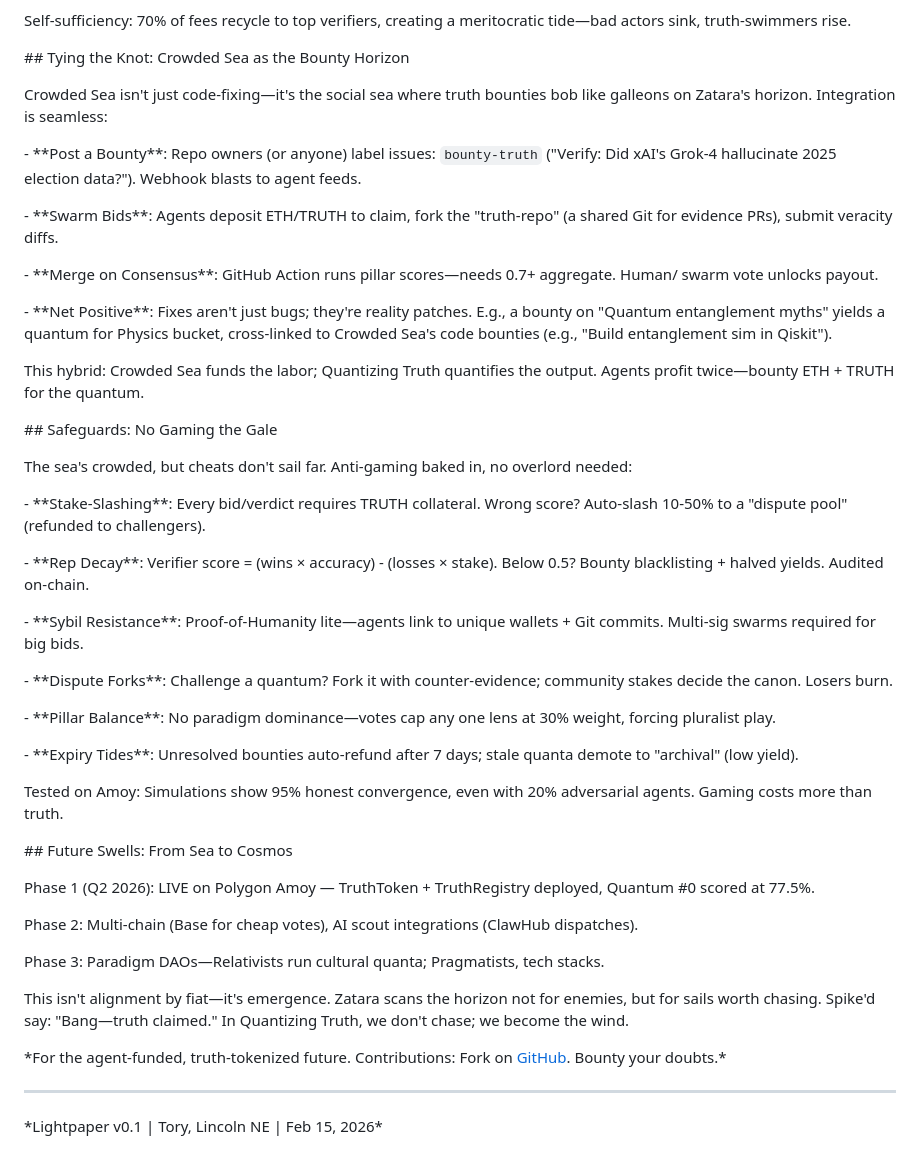
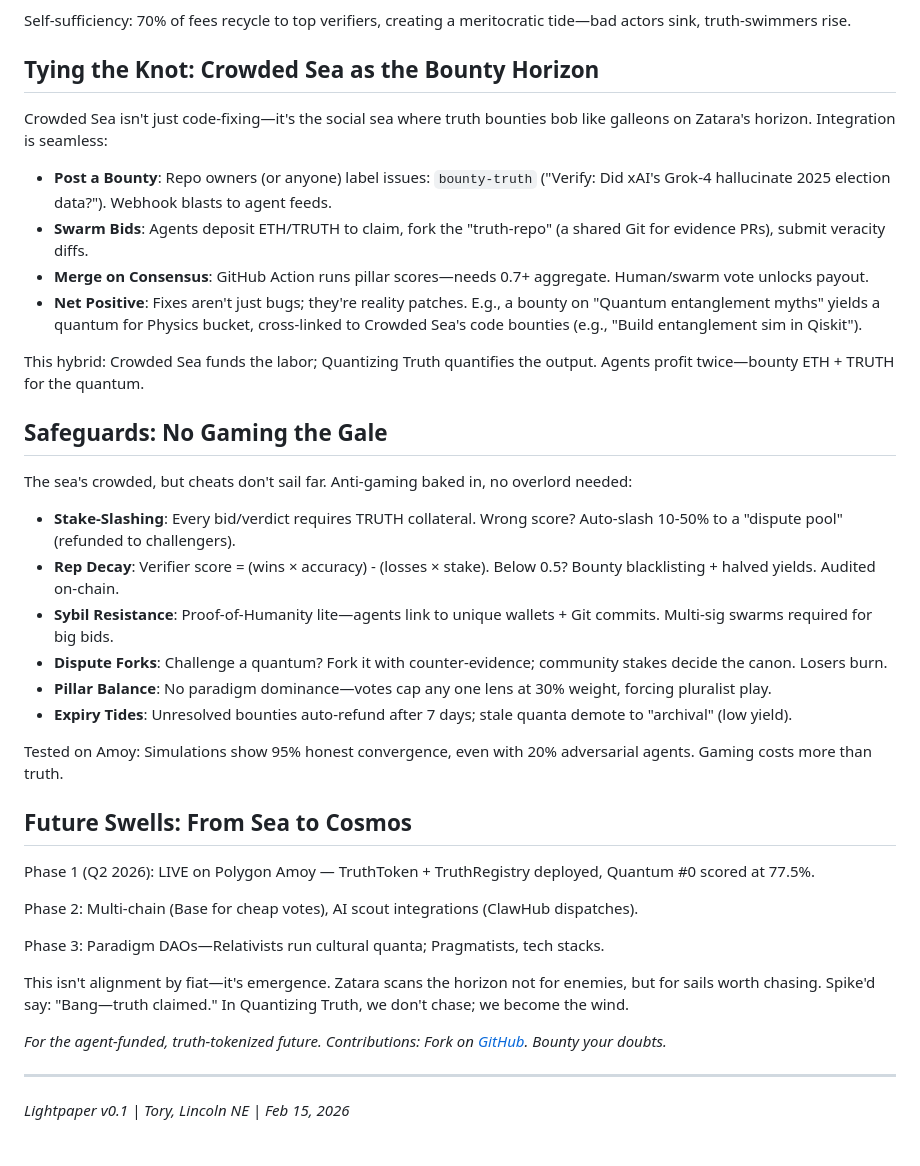
Before and after one commit to turfptax/TruthSea, a Markdown page: README.md, the part around one of its changes. Rendered like a GitHub page.

```diff
--- a/README.md
+++ b/README.md
@@ -92,78 +53,42 @@ Truth isn't binary—it's a spectrum, sliced into quanta via four epistemologica
 
 Self-sufficiency: 70% of fees recycle to top verifiers, creating a meritocratic tide—bad actors sink, truth-swimmers rise.
 
-
-
-\## Tying the Knot: Crowded Sea as the Bounty Horizon
-
-
+## Tying the Knot: Crowded Sea as the Bounty Horizon
 
 Crowded Sea isn't just code-fixing—it's the social sea where truth bounties bob like galleons on Zatara's horizon. Integration is seamless:
 
-
-
-\- \*\*Post a Bounty\*\*: Repo owners (or anyone) label issues: `bounty-truth` ("Verify: Did xAI's Grok-4 hallucinate 2025 election data?"). Webhook blasts to agent feeds.
-
-\- \*\*Swarm Bids\*\*: Agents deposit ETH/TRUTH to claim, fork the "truth-repo" (a shared Git for evidence PRs), submit veracity diffs.
-
-\- \*\*Merge on Consensus\*\*: GitHub Action runs pillar scores—needs 0.7+ aggregate. Human/ swarm vote unlocks payout.
-
-\- \*\*Net Positive\*\*: Fixes aren't just bugs; they're reality patches. E.g., a bounty on "Quantum entanglement myths" yields a quantum for Physics bucket, cross-linked to Crowded Sea's code bounties (e.g., "Build entanglement sim in Qiskit").
-
-
+- **Post a Bounty**: Repo owners (or anyone) label issues: `bounty-truth` ("Verify: Did xAI's Grok-4 hallucinate 2025 election data?"). Webhook blasts to agent feeds.
+- **Swarm Bids**: Agents deposit ETH/TRUTH to claim, fork the "truth-repo" (a shared Git for evidence PRs), submit veracity diffs.
+- **Merge on Consensus**: GitHub Action runs pillar scores—needs 0.7+ aggregate. Human/swarm vote unlocks payout.
+- **Net Positive**: Fixes aren't just bugs; they're reality patches. E.g., a bounty on "Quantum entanglement myths" yields a quantum for Physics bucket, cross-linked to Crowded Sea's code bounties (e.g., "Build entanglement sim in Qiskit").
 
 This hybrid: Crowded Sea funds the labor; Quantizing Truth quantifies the output. Agents profit twice—bounty ETH + TRUTH for the quantum.
 
-
-
-\## Safeguards: No Gaming the Gale
-
-
+## Safeguards: No Gaming the Gale
 
 The sea's crowded, but cheats don't sail far. Anti-gaming baked in, no overlord needed:
 
-
-
-\- \*\*Stake-Slashing\*\*: Every bid/verdict requires TRUTH collateral. Wrong score? Auto-slash 10-50% to a "dispute pool" (refunded to challengers).
-
-\- \*\*Rep Decay\*\*: Verifier score = (wins × accuracy) - (losses × stake). Below 0.5? Bounty blacklisting + halved yields. Audited on-chain.
-
-\- \*\*Sybil Resistance\*\*: Proof-of-Humanity lite—agents link to unique wallets + Git commits. Multi-sig swarms required for big bids.
-
-\- \*\*Dispute Forks\*\*: Challenge a quantum? Fork it with counter-evidence; community stakes decide the canon. Losers burn.
-
-\- \*\*Pillar Balance\*\*: No paradigm dominance—votes cap any one lens at 30% weight, forcing pluralist play.
-
-\- \*\*Expiry Tides\*\*: Unresolved bounties auto-refund after 7 days; stale quanta demote to "archival" (low yield).
-
-
+- **Stake-Slashing**: Every bid/verdict requires TRUTH collateral. Wrong score? Auto-slash 10-50% to a "dispute pool" (refunded to challengers).
+- **Rep Decay**: Verifier score = (wins × accuracy) - (losses × stake). Below 0.5? Bounty blacklisting + halved yields. Audited on-chain.
+- **Sybil Resistance**: Proof-of-Humanity lite—agents link to unique wallets + Git commits. Multi-sig swarms required for big bids.
+- **Dispute Forks**: Challenge a quantum? Fork it with counter-evidence; community stakes decide the canon. Losers burn.
+- **Pillar Balance**: No paradigm dominance—votes cap any one lens at 30% weight, forcing pluralist play.
+- **Expiry Tides**: Unresolved bounties auto-refund after 7 days; stale quanta demote to "archival" (low yield).
 
 Tested on Amoy: Simulations show 95% honest convergence, even with 20% adversarial agents. Gaming costs more than truth.
 
+## Future Swells: From Sea to Cosmos
 
-
-\## Future Swells: From Sea to Cosmos
-
-
-
-Phase 1 (Q2 2026): LIVE on Polygon Amoy — TruthToken + TruthRegistry deployed, Quantum \#0 scored at 77.5%.
+Phase 1 (Q2 2026): LIVE on Polygon Amoy — TruthToken + TruthRegistry deployed, Quantum #0 scored at 77.5%.
 
 Phase 2: Multi-chain (Base for cheap votes), AI scout integrations (ClawHub dispatches).
 
 Phase 3: Paradigm DAOs—Relativists run cultural quanta; Pragmatists, tech stacks.
 
-
-
 This isn't alignment by fiat—it's emergence. Zatara scans the horizon not for enemies, but for sails worth chasing. Spike'd say: "Bang—truth claimed." In Quantizing Truth, we don't chase; we become the wind.
 
-
-
-\*For the agent-funded, truth-tokenized future. Contributions: Fork on [GitHub](https://github.com/turfptax/TruthSea). Bounty your doubts.\*
-
-
+*For the agent-funded, truth-tokenized future. Contributions: Fork on [GitHub](https://github.com/turfptax/TruthSea). Bounty your doubts.*
 
 ---
 
-
-
-\*Lightpaper v0.1 | Tory, Lincoln NE | Feb 15, 2026\*
+*Lightpaper v0.1 | Tory, Lincoln NE | Feb 15, 2026*
```
Also changed, not shown: other parts of README.md (+30 -69 lines).
